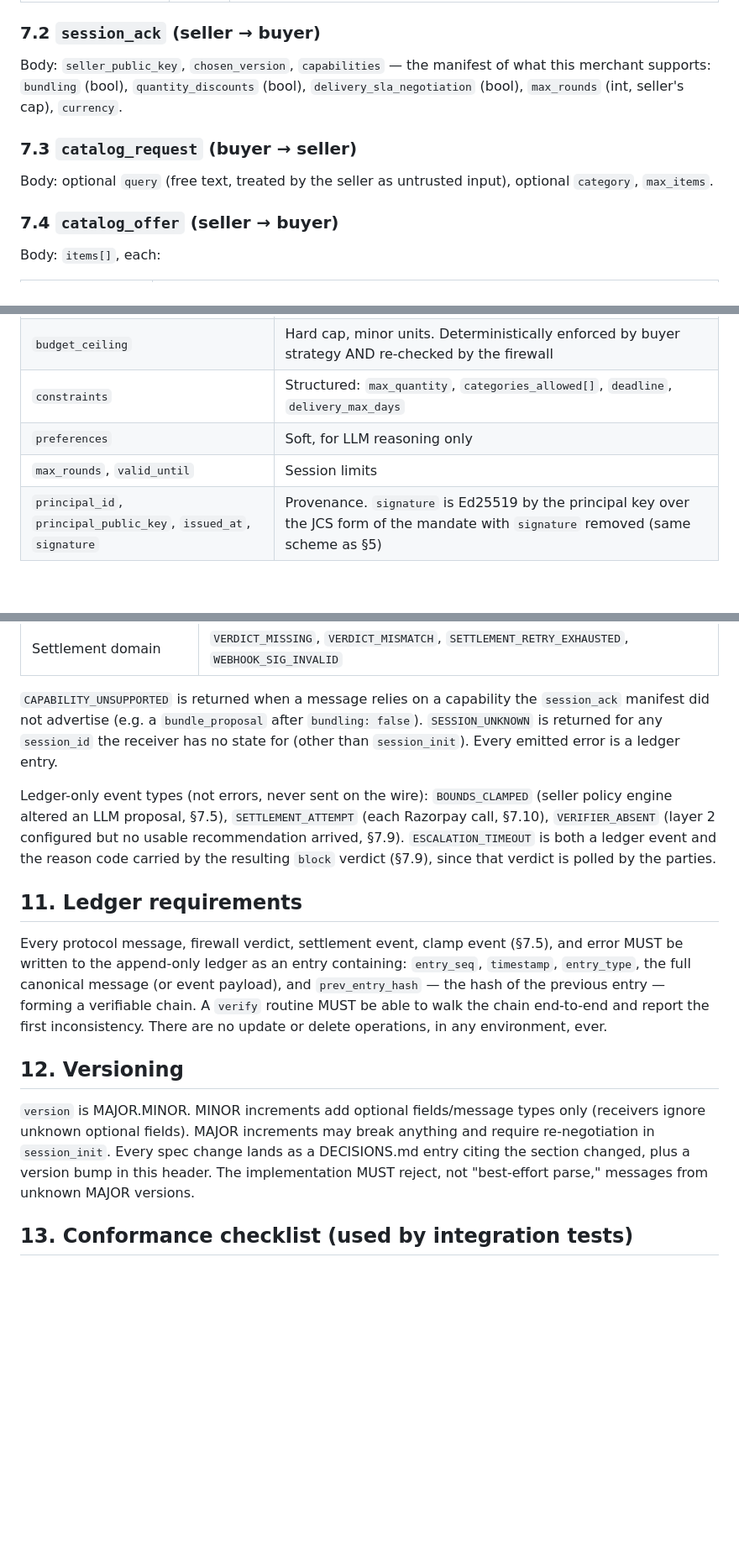
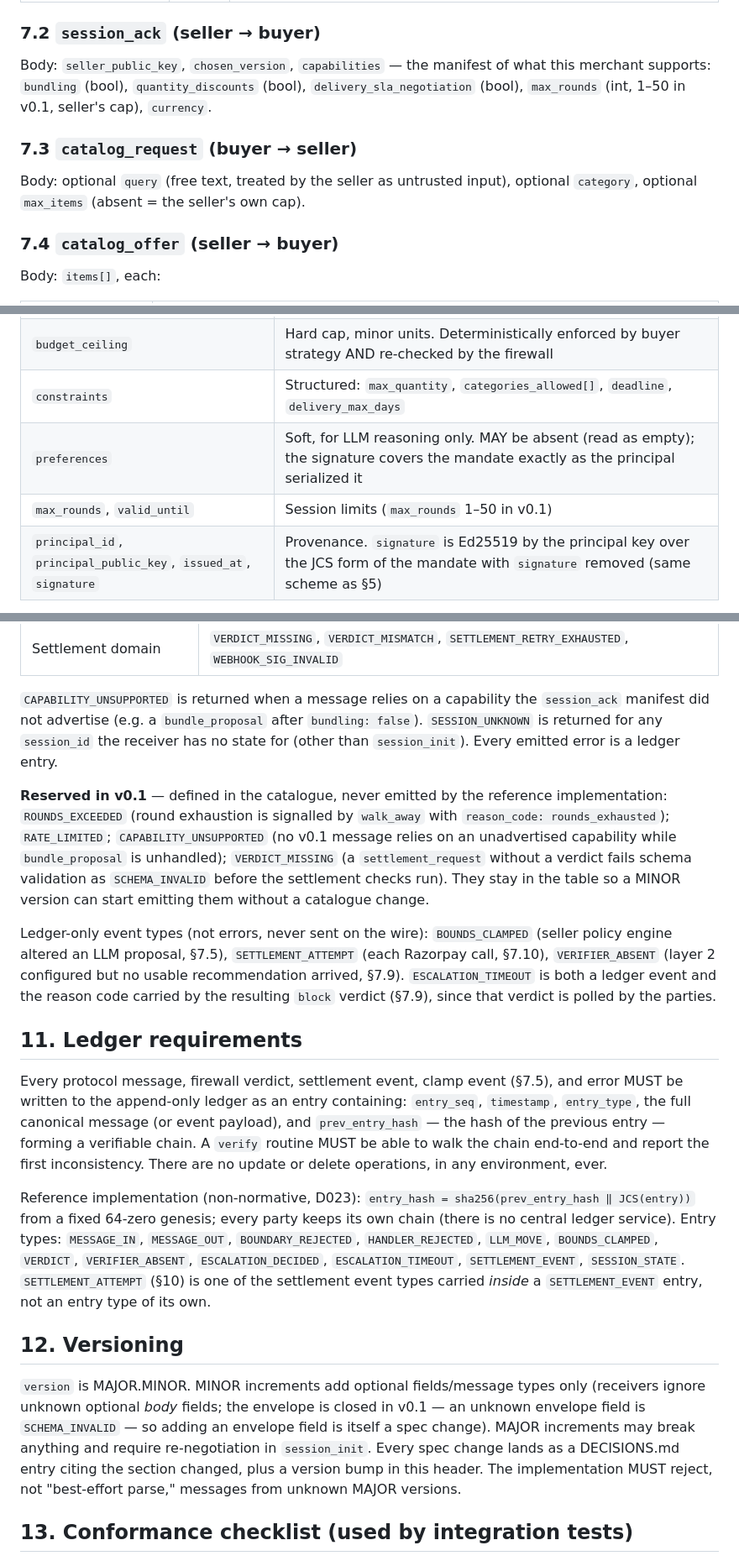
Before and after one commit to sankalp771/rzp, a Markdown page: PROTOCOL.md, 3 parts joined by grey strips. Shown at 84% size. GitHub-like rendering; blank space fills up the shorter version.

```diff
--- a/PROTOCOL.md
+++ b/PROTOCOL.md
@@ -102,10 +108,10 @@ Opens a session. Body:
 | `intent_mandate_ref` | MUST | Hash of the buyer's signed Intent Mandate (§8). The mandate itself is NEVER sent to the seller — only its hash, so the final cart can be bound to it without leaking budget ceilings or preferences to the counterparty |
 
 ### 7.2 `session_ack` (seller → buyer)
-Body: `seller_public_key`, `chosen_version`, `capabilities` — the manifest of what this merchant supports: `bundling` (bool), `quantity_discounts` (bool), `delivery_sla_negotiation` (bool), `max_rounds` (int, seller's cap), `currency`.
+Body: `seller_public_key`, `chosen_version`, `capabilities` — the manifest of what this merchant supports: `bundling` (bool), `quantity_discounts` (bool), `delivery_sla_negotiation` (bool), `max_rounds` (int, 1–50 in v0.1, seller's cap), `currency`.
 
 ### 7.3 `catalog_request` (buyer → seller)
-Body: optional `query` (free text, treated by the seller as untrusted input), optional `category`, `max_items`.
+Body: optional `query` (free text, treated by the seller as untrusted input), optional `category`, optional `max_items` (absent = the seller's own cap).
 
 ### 7.4 `catalog_offer` (seller → buyer)
 Body: `items[]`, each:
@@ -180,8 +186,8 @@ Body: `code` (from §10), `detail` (string, no secrets), `offending_message_id`
 | `goal` | Natural-language objective ("anniversary gift for spouse") |
 | `budget_ceiling` | Hard cap, minor units. Deterministically enforced by buyer strategy AND re-checked by the firewall |
 | `constraints` | Structured: `max_quantity`, `categories_allowed[]`, `deadline`, `delivery_max_days` |
-| `preferences` | Soft, for LLM reasoning only |
-| `max_rounds`, `valid_until` | Session limits |
+| `preferences` | Soft, for LLM reasoning only. MAY be absent (read as empty); the signature covers the mandate exactly as the principal serialized it |
+| `max_rounds`, `valid_until` | Session limits (`max_rounds` 1–50 in v0.1) |
 | `principal_id`, `principal_public_key`, `issued_at`, `signature` | Provenance. `signature` is Ed25519 by the principal key over the JCS form of the mandate with `signature` removed (same scheme as §5) |
 
 The firewall's layer 2 question is exactly: *does this cart mandate semantically satisfy this intent mandate?* Drift examples it must catch: quantity drift (intent implies 1, cart has 3), category drift (goal "gift", cart "server RAM"), budget drift (cart within cap but wildly inconsistent with goal).
@@ -220,15 +228,19 @@ Terminal states: `SETTLED`, `WALKED_AWAY`, `BLOCKED`, `FAILED`, `EXPIRED`. Any m
 
 `CAPABILITY_UNSUPPORTED` is returned when a message relies on a capability the `session_ack` manifest did not advertise (e.g. a `bundle_proposal` after `bundling: false`). `SESSION_UNKNOWN` is returned for any `session_id` the receiver has no state for (other than `session_init`). Every emitted error is a ledger entry.
 
+**Reserved in v0.1** — defined in the catalogue, never emitted by the reference implementation: `ROUNDS_EXCEEDED` (round exhaustion is signalled by `walk_away` with `reason_code: rounds_exhausted`); `RATE_LIMITED`; `CAPABILITY_UNSUPPORTED` (no v0.1 message relies on an unadvertised capability while `bundle_proposal` is unhandled); `VERDICT_MISSING` (a `settlement_request` without a verdict fails schema validation as `SCHEMA_INVALID` before the settlement checks run). They stay in the table so a MINOR version can start emitting them without a catalogue change.
+
 Ledger-only event types (not errors, never sent on the wire): `BOUNDS_CLAMPED` (seller policy engine altered an LLM proposal, §7.5), `SETTLEMENT_ATTEMPT` (each Razorpay call, §7.10), `VERIFIER_ABSENT` (layer 2 configured but no usable recommendation arrived, §7.9). `ESCALATION_TIMEOUT` is both a ledger event and the reason code carried by the resulting `block` verdict (§7.9), since that verdict is polled by the parties.
 
 ## 11. Ledger requirements
 
 Every protocol message, firewall verdict, settlement event, clamp event (§7.5), and error MUST be written to the append-only ledger as an entry containing: `entry_seq`, `timestamp`, `entry_type`, the full canonical message (or event payload), and `prev_entry_hash` — the hash of the previous entry — forming a verifiable chain. A `verify` routine MUST be able to walk the chain end-to-end and report the first inconsistency. There are no update or delete operations, in any environment, ever.
 
+Reference implementation (non-normative, D023): `entry_hash = sha256(prev_entry_hash ‖ JCS(entry))` from a fixed 64-zero genesis; every party keeps its own chain (there is no central ledger service). Entry types: `MESSAGE_IN`, `MESSAGE_OUT`, `BOUNDARY_REJECTED`, `HANDLER_REJECTED`, `LLM_MOVE`, `BOUNDS_CLAMPED`, `VERDICT`, `VERIFIER_ABSENT`, `ESCALATION_DECIDED`, `ESCALATION_TIMEOUT`, `SETTLEMENT_EVENT`, `SESSION_STATE`. `SETTLEMENT_ATTEMPT` (§10) is one of the settlement event types carried *inside* a `SETTLEMENT_EVENT` entry, not an entry type of its own.
+
 ## 12. Versioning
 
-`version` is MAJOR.MINOR. MINOR increments add optional fields/message types only (receivers ignore unknown optional fields). MAJOR increments may break anything and require re-negotiation in `session_init`. Every spec change lands as a DECISIONS.md entry citing the section changed, plus a version bump in this header. The implementation MUST reject, not "best-effort parse," messages from unknown MAJOR versions.
+`version` is MAJOR.MINOR. MINOR increments add optional fields/message types only (receivers ignore unknown optional *body* fields; the envelope is closed in v0.1 — an unknown envelope field is `SCHEMA_INVALID` — so adding an envelope field is itself a spec change). MAJOR increments may break anything and require re-negotiation in `session_init`. Every spec change lands as a DECISIONS.md entry citing the section changed, plus a version bump in this header. The implementation MUST reject, not "best-effort parse," messages from unknown MAJOR versions.
 
 ## 13. Conformance checklist (used by integration tests)
 
```
Also changed, not shown: other parts of PROTOCOL.md (+12 -4 lines), docs/DECISIONS.md (+35 -0 lines).
